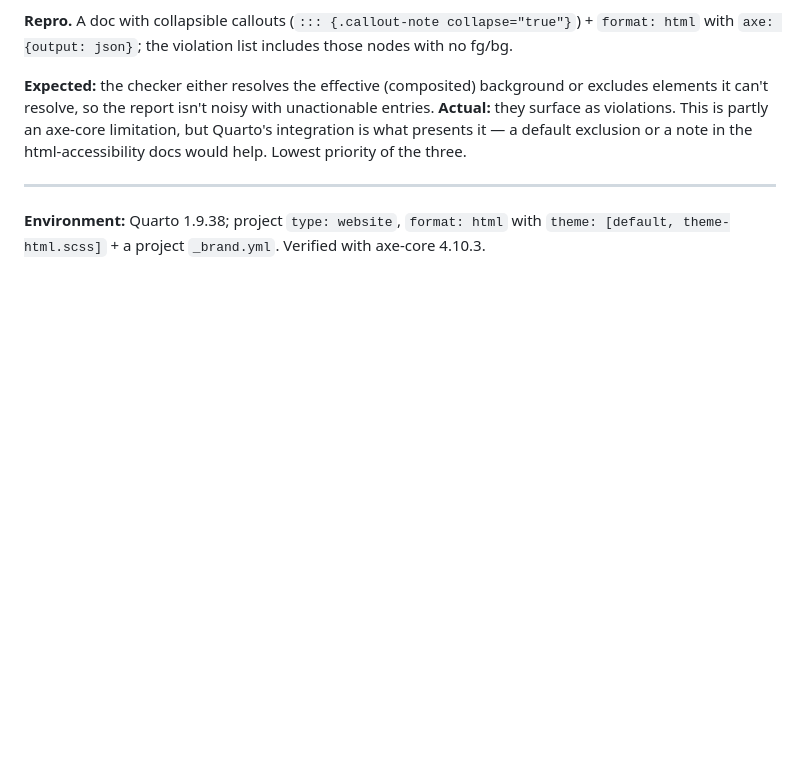
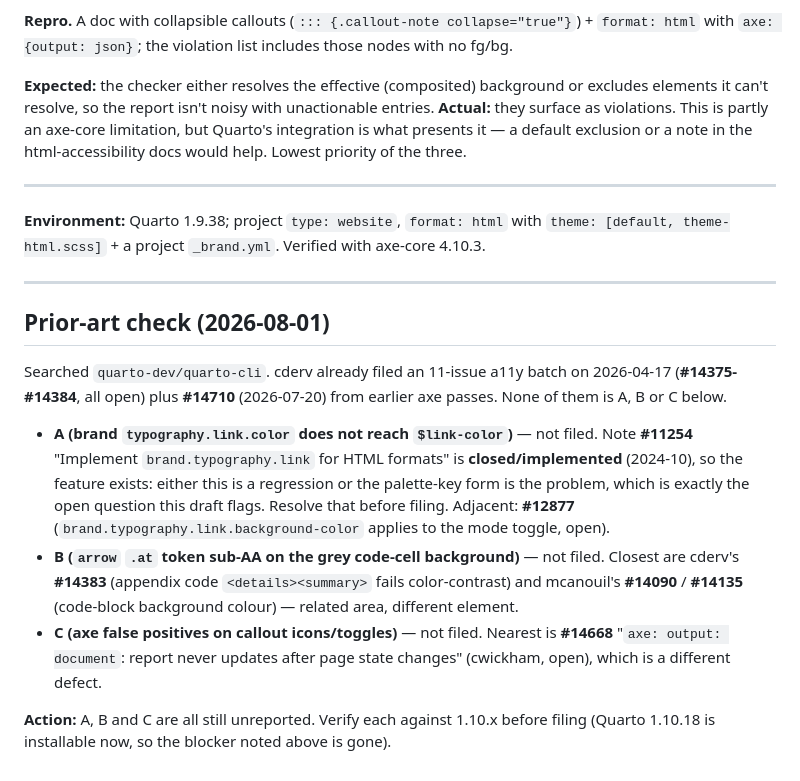
Before and after one commit to cderv/raukr-2026-quarto, a Markdown page: .claude/upstream-issues/2026-07-22-quarto-accessibility-findings.md, the part around the change. Rendered like a GitHub page; blank space fills up the shorter version.

```diff
--- a/.claude/upstream-issues/2026-07-22-quarto-accessibility-findings.md
+++ b/.claude/upstream-issues/2026-07-22-quarto-accessibility-findings.md
@@ -83,3 +83,26 @@ default exclusion or a note in the html-accessibility docs would help. Lowest pr
 
 **Environment:** Quarto 1.9.38; project `type: website`, `format: html` with `theme: [default,
 theme-html.scss]` + a project `_brand.yml`. Verified with axe-core 4.10.3.
+
+---
+
+## Prior-art check (2026-08-01)
+
+Searched `quarto-dev/quarto-cli`. cderv already filed an 11-issue a11y batch on 2026-04-17
+(**#14375-#14384**, all open) plus **#14710** (2026-07-20) from earlier axe passes. None of them is
+A, B or C below.
+
+- **A (brand `typography.link.color` does not reach `$link-color`)** — not filed. Note **#11254**
+  "Implement `brand.typography.link` for HTML formats" is **closed/implemented** (2024-10), so the
+  feature exists: either this is a regression or the palette-key form is the problem, which is
+  exactly the open question this draft flags. Resolve that before filing. Adjacent: **#12877**
+  (`brand.typography.link.background-color` applies to the mode toggle, open).
+- **B (`arrow` `.at` token sub-AA on the grey code-cell background)** — not filed. Closest are
+  cderv's **#14383** (appendix code `<details><summary>` fails color-contrast) and mcanouil's
+  **#14090** / **#14135** (code-block background colour) — related area, different element.
+- **C (axe false positives on callout icons/toggles)** — not filed. Nearest is **#14668**
+  "`axe: output: document`: report never updates after page state changes" (cwickham, open), which
+  is a different defect.
+
+**Action:** A, B and C are all still unreported. Verify each against 1.10.x before filing (Quarto
+1.10.18 is installable now, so the blocker noted above is gone).
```
Also changed, not shown: .claude/upstream-issues/2026-07-21-quarto-dark-highlight-leak.md (+17 -0 lines), .claude/upstream-issues/2026-07-22-quarto-appendix-numbering.md (+18 -0 lines).
